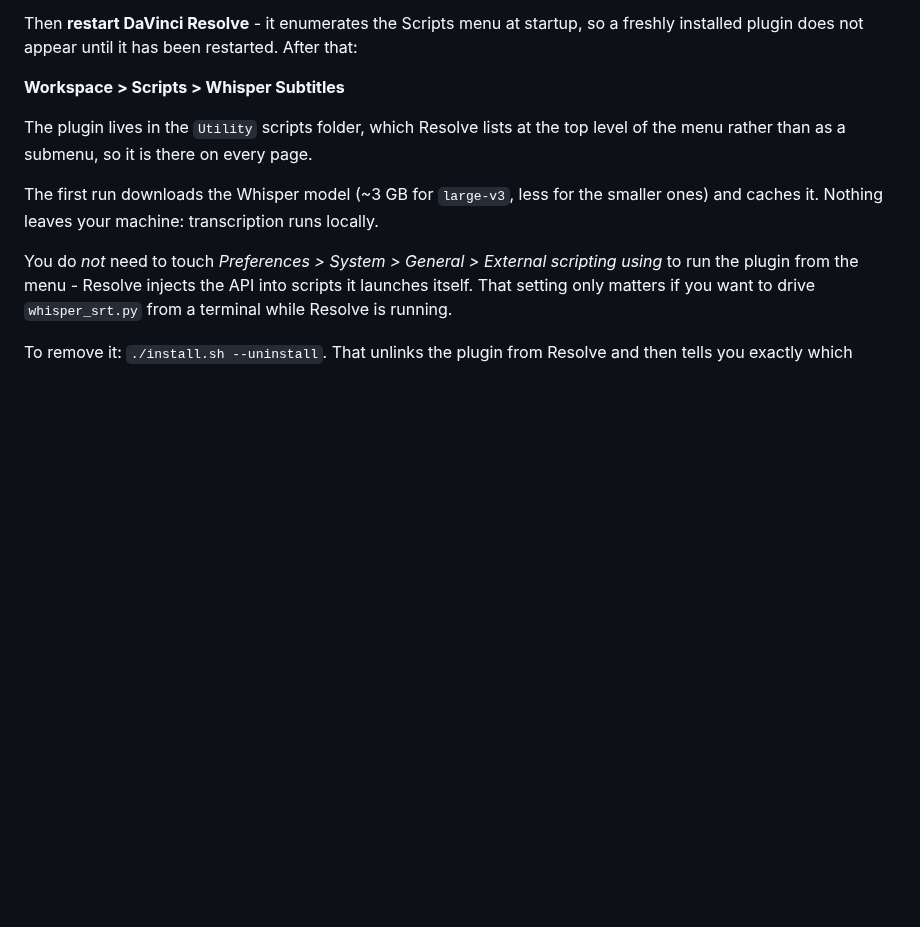
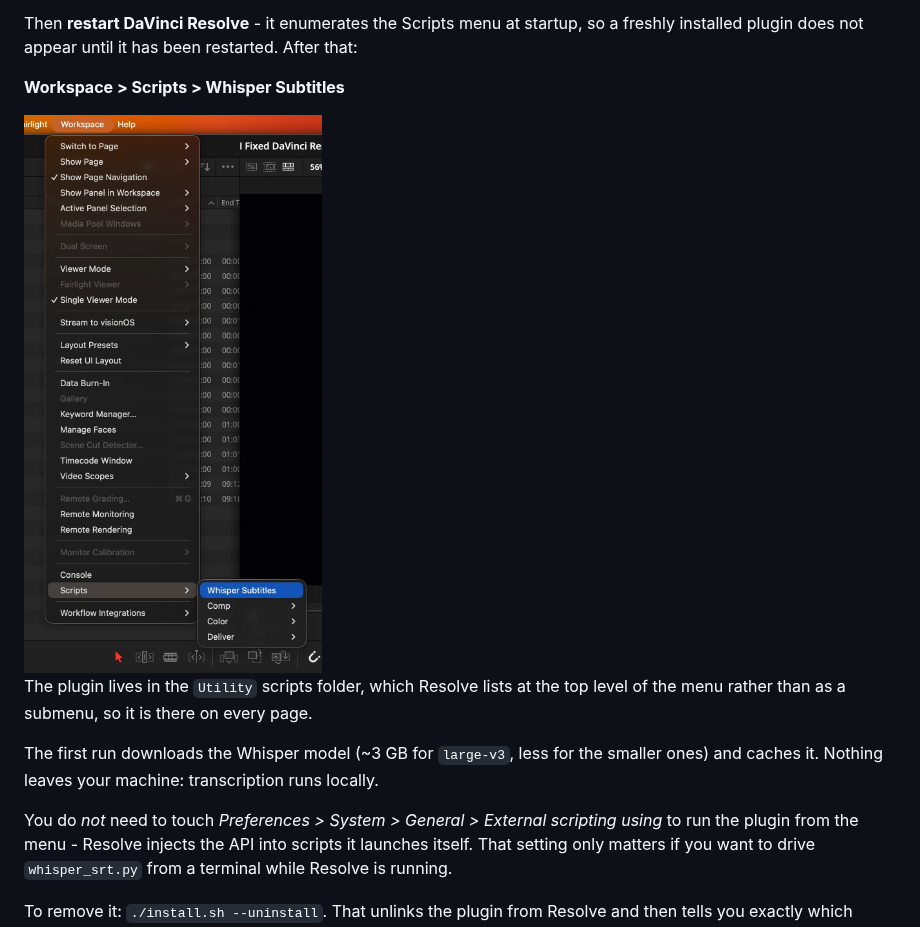
Before and after one commit to rinste/davinci-whisper-subtitles, a Markdown page: README.md, the part around the change. Rendered like a GitHub page; pictures changed too: docs/menu.png (added); blank space fills up the shorter version.

Commit message:
README: show where the plugin is in the Workspace menu
A screenshot of Workspace > Scripts open on Whisper Subtitles, next to
the menu path in the Install section. It is shown at 400 px wide so a
tall menu does not fill the whole column.

Co-Authored-By: Claude Opus 5.5 <noreply@anthropic.com>
Claude-Session: https://claude.ai/code/session_01WTsLfSPBiaJnEi6U8LuuEX

```diff
--- a/README.md
+++ b/README.md
@@ -78,6 +78,8 @@ Then **restart DaVinci Resolve** - it enumerates the Scripts menu at startup, so
 installed plugin does not appear until it has been restarted. After that:
 
 **Workspace > Scripts > Whisper Subtitles**
+
+<img src="docs/menu.png" alt="Resolve's Workspace menu open on Scripts, with Whisper Subtitles in the submenu" width="400">
 
 The plugin lives in the `Utility` scripts folder, which Resolve lists at the top level of
 the menu rather than as a submenu, so it is there on every page.
```
